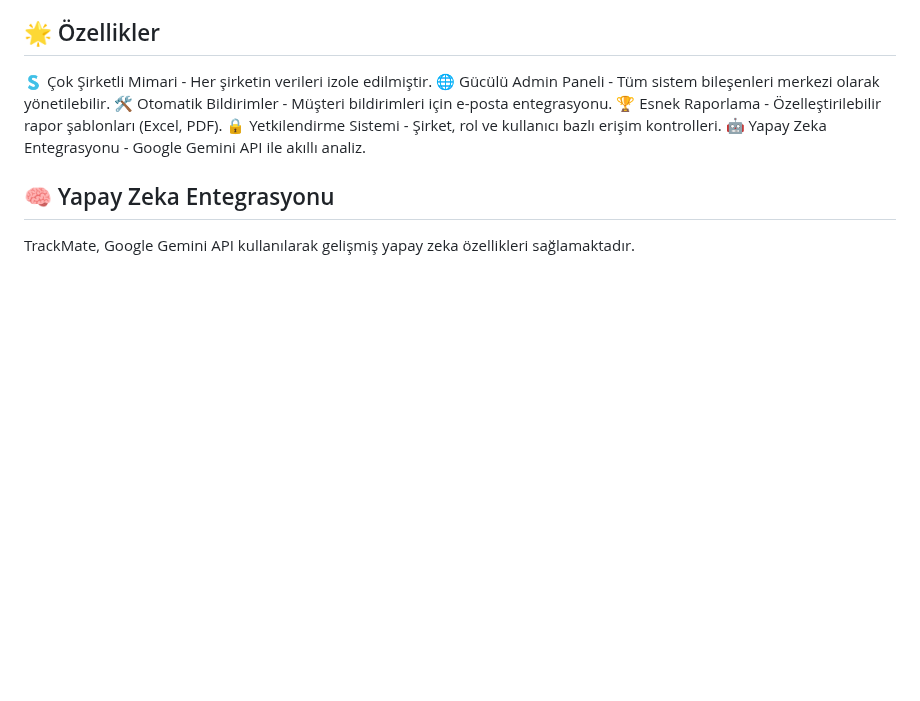
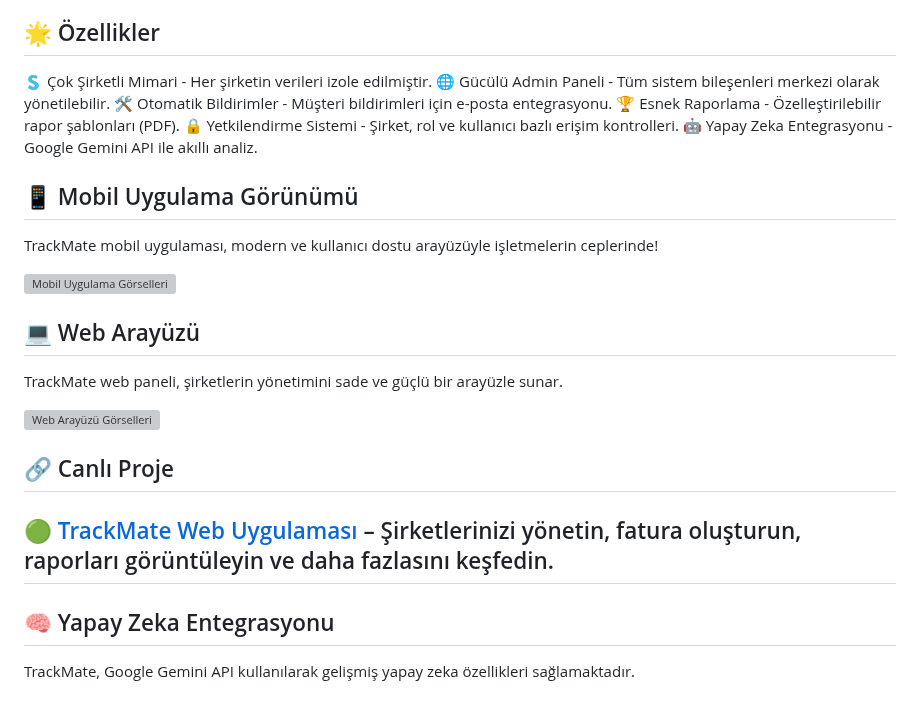
Before and after one commit to Abdulhadialayoub/TrackMate, a Markdown page: README.md, the part around the change. Drawn GitHub-style; blank space fills up the shorter version; grey boxes are pictures that could not be loaded.

```diff
--- a/README.md
+++ b/README.md
@@ -28,10 +28,24 @@ TrackMate, küçük, orta ve büyük ölçekli işletmeler için geliştirilmiş
 🇸 Çok Şirketli Mimari - Her şirketin verileri izole edilmiştir.
 🌐 Gücülü Admin Paneli - Tüm sistem bileşenleri merkezi olarak yönetilebilir.
 🛠️ Otomatik Bildirimler - Müşteri bildirimleri için e-posta entegrasyonu.
-🏆 Esnek Raporlama - Özelleştirilebilir rapor şablonları (Excel, PDF).
+🏆 Esnek Raporlama - Özelleştirilebilir rapor şablonları (PDF).
 🔒 Yetkilendirme Sistemi - Şirket, rol ve kullanıcı bazlı erişim kontrolleri.
 🤖 Yapay Zeka Entegrasyonu - Google Gemini API ile akıllı analiz.
+## 📱 Mobil Uygulama Görünümü
 
+TrackMate mobil uygulaması, modern ve kullanıcı dostu arayüzüyle işletmelerin ceplerinde!
+
+![Mobil Uygulama Görselleri](docs/screenshots/mobile.png)
+
+## 💻 Web Arayüzü
+
+TrackMate web paneli, şirketlerin yönetimini sade ve güçlü bir arayüzle sunar.
+
+![Web Arayüzü Görselleri](docs/screenshots/web.png)
+## 🔗 Canlı Proje
+
+[🟢 TrackMate Web Uygulaması](https://track-mate-hazel.vercel.app) – Şirketlerinizi yönetin, fatura oluşturun, raporları görüntüleyin ve daha fazlasını keşfedin.
+---
 ## 🧠 Yapay Zeka Entegrasyonu
 TrackMate, Google Gemini API kullanılarak gelişmiş yapay zeka özellikleri sağlamaktadır.
 
```
